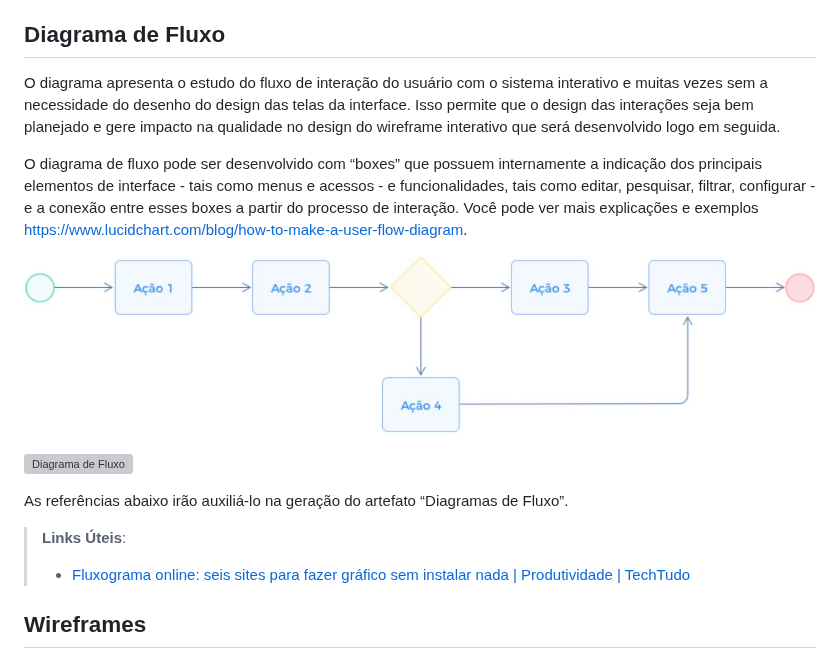
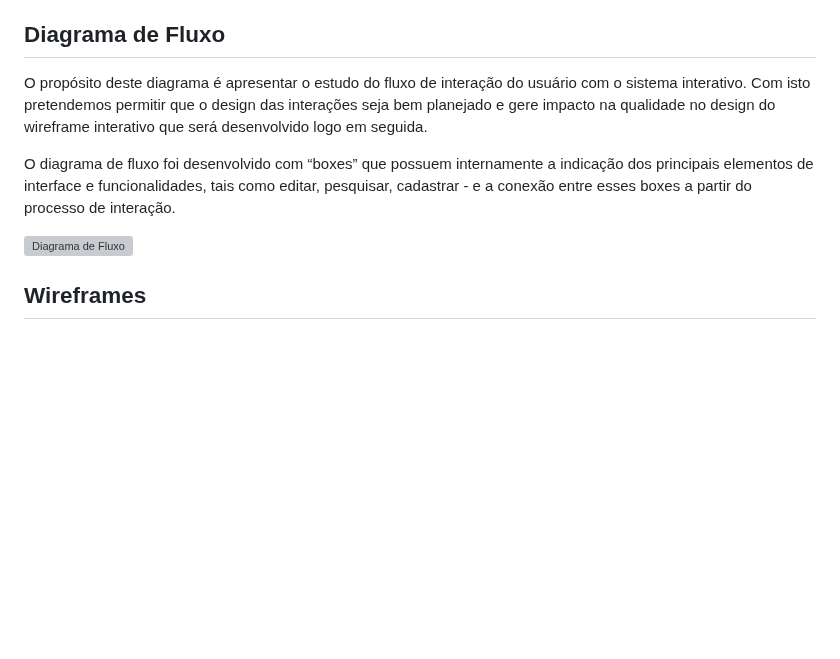
Before and after one commit to ICEI-PUC-Minas-PMV-ADS/pmv-ads-2024-1-e2-proj-int-t2-cabide-solidario, a Markdown page: docs/04-Projeto de Interface.md, the part around the change. Drawn GitHub-style; blank space fills up the shorter version; grey boxes are pictures that could not be loaded.

Commit message:
Update 04-Projeto de Interface.md
Diagrama de Fluxo (vs. para apresentar ao professor)

```diff
--- a/docs/04-Projeto de Interface.md
+++ b/docs/04-Projeto de Interface.md
@@ -9,19 +9,12 @@ Visão geral da interação do usuário pelas telas do sistema e protótipo inte
 
 ## Diagrama de Fluxo
 
-O diagrama apresenta o estudo do fluxo de interação do usuário com o sistema interativo e  muitas vezes sem a necessidade do desenho do design das telas da interface. Isso permite que o design das interações seja bem planejado e gere impacto na qualidade no design do wireframe interativo que será desenvolvido logo em seguida.
+O propósito deste diagrama é apresentar o estudo do fluxo de interação do usuário com o sistema interativo. Com isto pretendemos permitir que o design das interações seja bem planejado e gere impacto na qualidade no design do wireframe interativo que será desenvolvido logo em seguida.
 
-O diagrama de fluxo pode ser desenvolvido com “boxes” que possuem internamente a indicação dos principais elementos de interface - tais como menus e acessos - e funcionalidades, tais como editar, pesquisar, filtrar, configurar - e a conexão entre esses boxes a partir do processo de interação. Você pode ver mais explicações e exemplos https://www.lucidchart.com/blog/how-to-make-a-user-flow-diagram.
-
-![Exemplo de Diagrama de Fluxo](img/diagramafluxo2.jpg)
+O diagrama de fluxo foi desenvolvido com “boxes” que possuem internamente a indicação dos principais elementos de interface e funcionalidades, tais como editar, pesquisar, cadastrar - e a conexão entre esses boxes a partir do processo de interação.
 
 ![Diagrama de Fluxo](https://lucid.app/publicSegments/view/ae622421-0d1b-4e8f-af0a-f58e70e17c4c/image.png)
 
-
-As referências abaixo irão auxiliá-lo na geração do artefato “Diagramas de Fluxo”.
-
-> **Links Úteis**:
-> - [Fluxograma online: seis sites para fazer gráfico sem instalar nada | Produtividade | TechTudo](https://www.techtudo.com.br/listas/2019/03/fluxograma-online-seis-sites-para-fazer-grafico-sem-instalar-nada.ghtml)
 
 ## Wireframes
 
```
